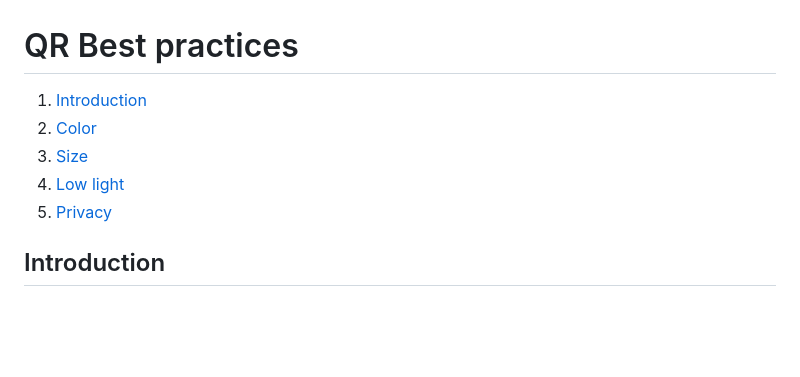
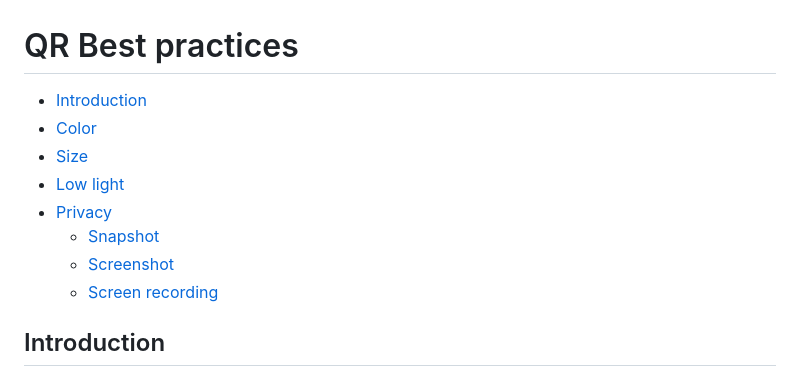
Before and after one commit to minvws/nl-covid19-coronacheck-app-coordination, a Markdown page: docs/QR_Best_ practices.md, the part around the change. GitHub-like rendering; blank space fills up the shorter version.

Commit message:
Small fixes for markdown usage

```diff
--- a/docs/QR_Best_ practices.md
+++ b/docs/QR_Best_ practices.md
@@ -1,10 +1,13 @@
 # QR Best practices
 
-1. [Introduction](#Introduction)
-2. [Color](#Color)
-3. [Size](#Size)
-4. [Low light](#Low-Light)
-5. [Privacy](#Privacy)
+- [Introduction](#introduction)
+- [Color](#color)
+- [Size](#size)
+- [Low light](#low-light)
+- [Privacy](#privacy)
+  - [Snapshot](#snapshot)
+  - [Screenshot](#screenshot)
+  - [Screen recording](#screen-recording)
 
 ## Introduction
 
```
